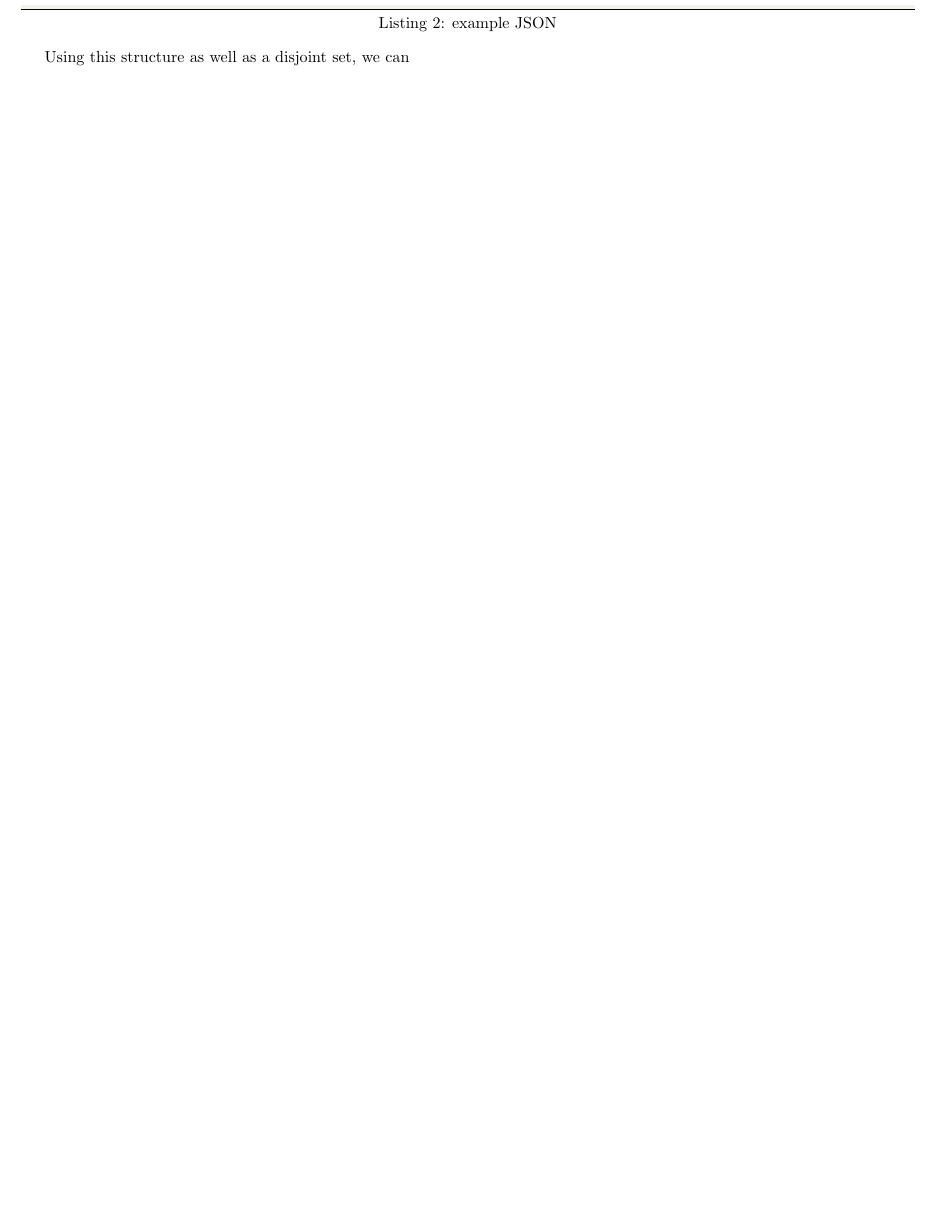
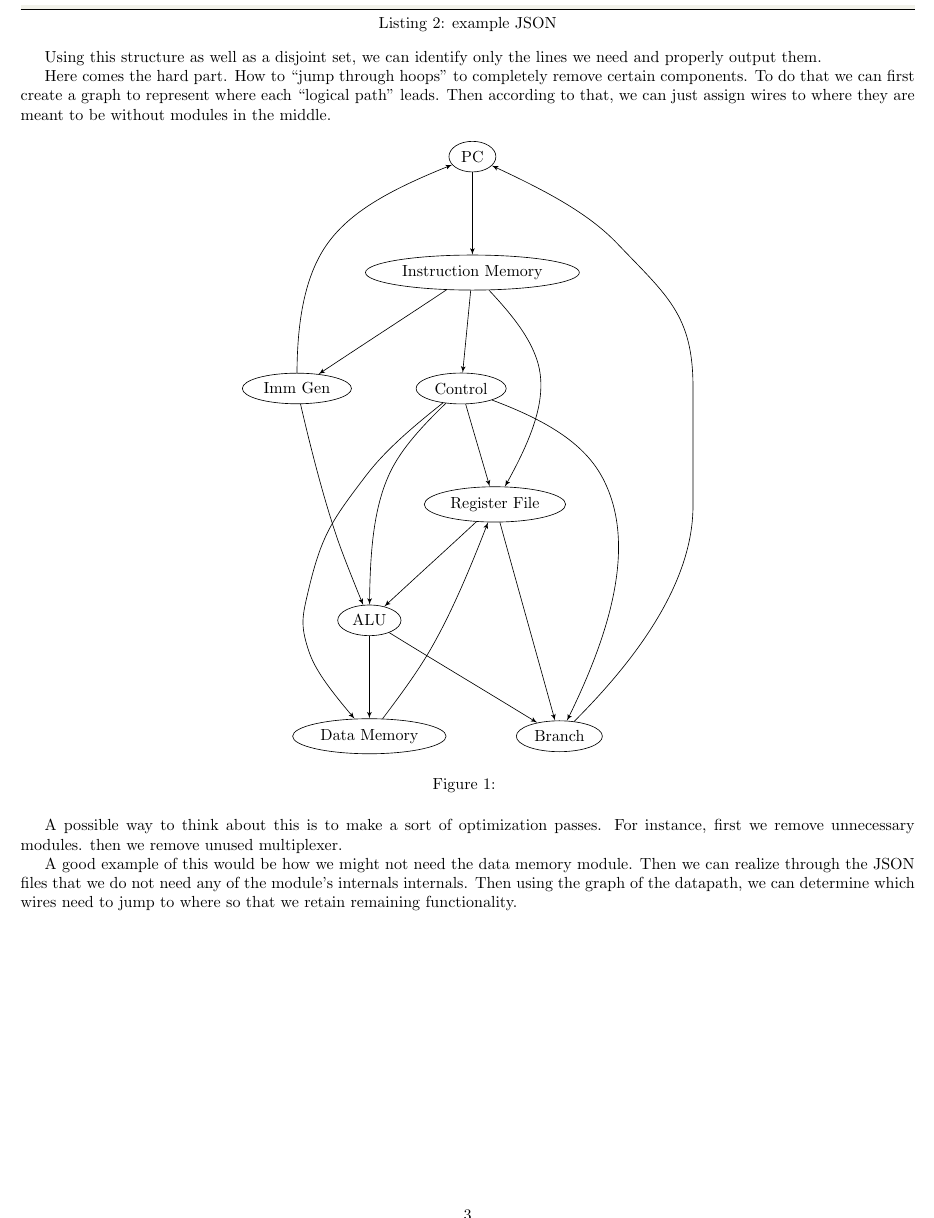
Before and after one commit to solomspd/application-specific-riscv-research, a LaTeX document (report/approach/proposal.tex): part of page 3 of 3, cut so that both start at the same text, the shorter picture padded with empty space. Compiled offline with pdfLaTeX.

Commit message:
done with first rev of idea

```diff
--- a/report/approach/proposal.tex
+++ b/report/approach/proposal.tex
@@ -1,8 +1,14 @@
 \documentclass[]{article}
 
 \usepackage{listings}
-\usepackage{xcolor}
+\usepackage{float}
 \usepackage[margin=1cm]{geometry}
+\usepackage{dirtytalk}
+\usepackage[x11names, svgnames, rgb]{xcolor}
+\usepackage[utf8]{inputenc}
+\usepackage{tikz}
+\usetikzlibrary{snakes,arrows,shapes}
+\usepackage{amsmath}
 
 \definecolor{codegreen}{rgb}{0,0.6,0}
 \definecolor{codegray}{rgb}{0.5,0.5,0.5}
@@ -185,6 +191,50 @@
 	}
 	\end{lstlisting}
 
-	Using this structure as well as a disjoint set, we can
+	Using this structure as well as a disjoint set, we can identify only the lines we need and properly output them.
+
+	Here comes the hard part. How to \say{jump through hoops} to completely remove certain components. To do that we can first create a graph to represent where each \say{logical path} leads.
+	Then according to that, we can just assign wires to where they are meant to be without modules in the middle.
+
+	\begin{figure}[H]
+		\centering
+
+
+	\begin{tikzpicture}[>=latex',line join=bevel]
+		\node (pc) at (154.5bp,378.0bp) [draw,ellipse] {PC};
+		  \node (im) at (154.5bp,306.0bp) [draw,ellipse] {Instruction Memory};
+		  \node (reg) at (168.5bp,162.0bp) [draw,ellipse] {Register File};
+		  \node (alu) at (90.496bp,90.0bp) [draw,ellipse] {ALU};
+		  \node (br) at (208.5bp,18.0bp) [draw,ellipse] {Branch};
+		  \node (dm) at (90.496bp,18.0bp) [draw,ellipse] {Data Memory};
+		  \node (imm) at (45.496bp,234.0bp) [draw,ellipse] {Imm Gen};
+		  \node (ctrl) at (147.5bp,234.0bp) [draw,ellipse] {Control};
+		  \draw [->] (pc) ..controls (154.5bp,351.98bp) and (154.5bp,342.71bp)  .. (im);
+		  \draw [->] (reg) ..controls (139.58bp,135.05bp) and (125.71bp,122.6bp)  .. (alu);
+		  \draw [->] (reg) ..controls (180.17bp,119.56bp) and (192.77bp,74.819bp)  .. (br);
+		  \draw [->] (alu) ..controls (90.496bp,63.983bp) and (90.496bp,54.712bp)  .. (dm);
+		  \draw [->] (alu) ..controls (128.81bp,66.272bp) and (156.16bp,50.048bp)  .. (br);
+		  \draw [->] (dm) ..controls (111.47bp,45.775bp) and (121.15bp,59.243bp)  .. (128.5bp,72.0bp) .. controls (140.19bp,92.317bp) and (150.93bp,116.67bp)  .. (reg);
+		  \draw [->] (br) ..controls (249.08bp,58.636bp) and (291.5bp,108.74bp)  .. (291.5bp,161.0bp) .. controls (291.5bp,235.0bp) and (291.5bp,235.0bp)  .. (291.5bp,235.0bp) .. controls (291.5bp,279.73bp) and (275.39bp,291.65bp)  .. (244.5bp,324.0bp) .. controls (228.18bp,341.09bp) and (205.16bp,354.51bp)  .. (pc);
+		  \draw [->] (imm) ..controls (45.684bp,271.24bp) and (49.07bp,302.59bp)  .. (64.496bp,324.0bp) .. controls (78.463bp,343.38bp) and (101.89bp,356.85bp)  .. (pc);
+		  \draw [->] (imm) ..controls (53.89bp,197.71bp) and (61.333bp,168.61bp)  .. (69.496bp,144.0bp) .. controls (72.453bp,135.09bp) and (76.102bp,125.5bp)  .. (alu);
+		  \draw [->] (ctrl) ..controls (154.92bp,208.26bp) and (157.75bp,198.82bp)  .. (reg);
+		  \draw [->] (ctrl) ..controls (120.38bp,207.78bp) and (108.88bp,194.33bp)  .. (102.5bp,180.0bp) .. controls (93.841bp,160.57bp) and (91.003bp,136.56bp)  .. (alu);
+		  \draw [->] (ctrl) ..controls (115.32bp,208.51bp) and (99.681bp,194.67bp)  .. (88.496bp,180.0bp) .. controls (66.808bp,151.55bp) and (60.716bp,142.82bp)  .. (52.496bp,108.0bp) .. controls (48.82bp,92.428bp) and (47.6bp,87.232bp)  .. (52.496bp,72.0bp) .. controls (55.77bp,61.814bp) and (61.805bp,51.926bp)  .. (dm);
+		  \draw [->] (ctrl) ..controls (198.19bp,215.02bp) and (222.54bp,201.28bp)  .. (234.5bp,180.0bp) .. controls (258.6bp,137.09bp) and (237.98bp,78.214bp)  .. (br);
+		  \draw [->] (im) ..controls (180.43bp,278.41bp) and (189.96bp,265.55bp)  .. (194.5bp,252.0bp) .. controls (201.53bp,231.01bp) and (193.5bp,206.88bp)  .. (reg);
+		  \draw [->] (im) ..controls (113.72bp,278.81bp) and (93.753bp,265.99bp)  .. (imm);
+		  \draw [->] (im) ..controls (151.99bp,279.98bp) and (151.07bp,270.71bp)  .. (ctrl);
+
+	\end{tikzpicture}
+		\caption{}
+		\label{}
+	\end{figure}
+
+	A possible way to think about this is to make a sort of optimization passes. For instance, first we remove unnecessary modules.
+	then we remove unused multiplexer.
+
+	A good example of this would be how we might not need the data memory module. Then we can realize through the JSON files that we do not need any of the module's internals internals.
+	Then using the graph of the datapath, we can determine which wires need to jump to where so that we retain remaining functionality.
 
 \end{document}
```
Also changed, not shown: report/approach/graph.tex (added, +54 -0 lines), report/approach/graph.dot.pdf (added), report/approach/idea.pdf (added), report/approach/proposal.pdf (deleted), 8 other files.
